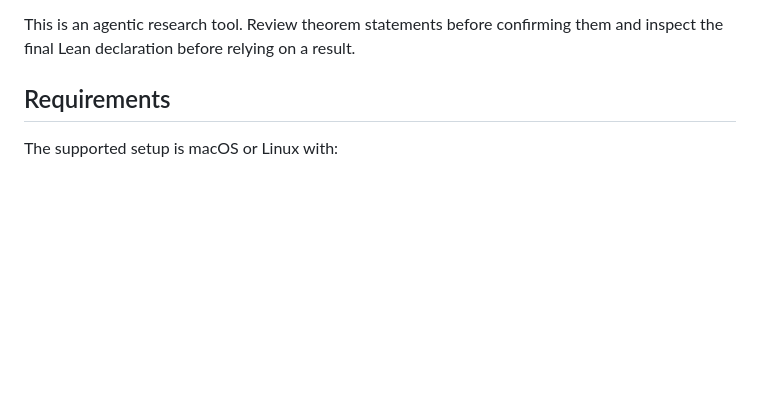
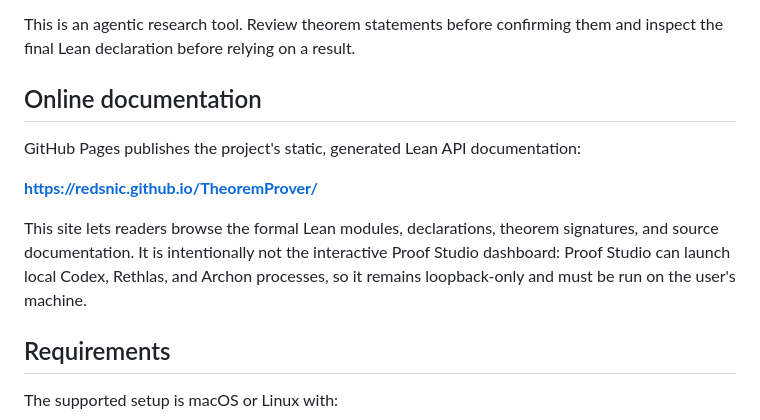
Before and after one commit to redsnic/TheoremProver, a Markdown page: README.md, the part around one of its changes. Rendered like a GitHub page; blank space fills up the shorter version.

Commit message:
Document generated Lean API site

```diff
--- a/README.md
+++ b/README.md
@@ -32,6 +35,17 @@ expanded on demand into detailed, step-by-step mathematical explanations.
 
 This is an agentic research tool. Review theorem statements before confirming
 them and inspect the final Lean declaration before relying on a result.
+
+## Online documentation
+
+GitHub Pages publishes the project's static, generated Lean API documentation:
+
+**https://redsnic.github.io/TheoremProver/**
+
+This site lets readers browse the formal Lean modules, declarations, theorem
+signatures, and source documentation. It is intentionally not the interactive
+Proof Studio dashboard: Proof Studio can launch local Codex, Rethlas, and Archon
+processes, so it remains loopback-only and must be run on the user's machine.
 
 ## Requirements
 
```
Also changed, not shown: other parts of README.md (+3 -0 lines).
